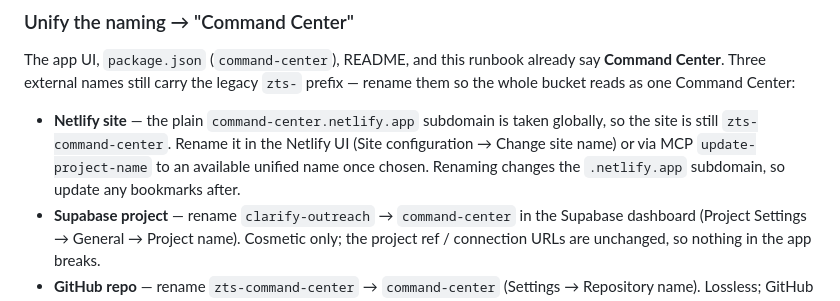
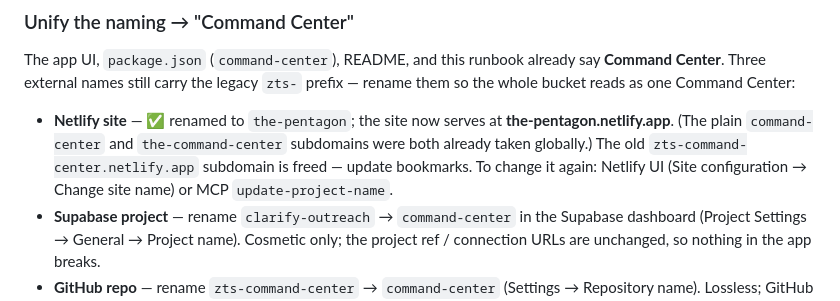
Before and after one commit to camcarp14/zts-command-center, a Markdown page: docs/DEPLOY.md, the part around the change. GitHub-like rendering.

Commit message:
docs: record Netlify site rename to the-pentagon (#5)
The site now serves at the-pentagon.netlify.app (command-center and
the-command-center subdomains were both taken globally).


Claude-Session: https://claude.ai/code/session_01FujRcQThb5jqA2Y6NEwUAj

Co-authored-by: Claude <noreply@anthropic.com>

```diff
--- a/docs/DEPLOY.md
+++ b/docs/DEPLOY.md
@@ -86,11 +86,12 @@ The app UI, `package.json` (`command-center`), README, and this runbook already
 say **Command Center**. Three external names still carry the legacy `zts-`
 prefix — rename them so the whole bucket reads as one Command Center:
 
-- **Netlify site** — the plain `command-center.netlify.app` subdomain is taken
-  globally, so the site is still `zts-command-center`. Rename it in the Netlify
-  UI (Site configuration → Change site name) or via MCP `update-project-name` to
-  an available unified name once chosen. Renaming changes the `.netlify.app`
-  subdomain, so update any bookmarks after.
+- **Netlify site** — ✅ renamed to `the-pentagon`; the site now serves at
+  **the-pentagon.netlify.app**. (The plain `command-center` and `the-command-center`
+  subdomains were both already taken globally.) The old
+  `zts-command-center.netlify.app` subdomain is freed — update bookmarks. To
+  change it again: Netlify UI (Site configuration → Change site name) or MCP
+  `update-project-name`.
 - **Supabase project** — rename `clarify-outreach` → `command-center` in the
   Supabase dashboard (Project Settings → General → Project name). Cosmetic only;
   the project ref / connection URLs are unchanged, so nothing in the app breaks.
```
